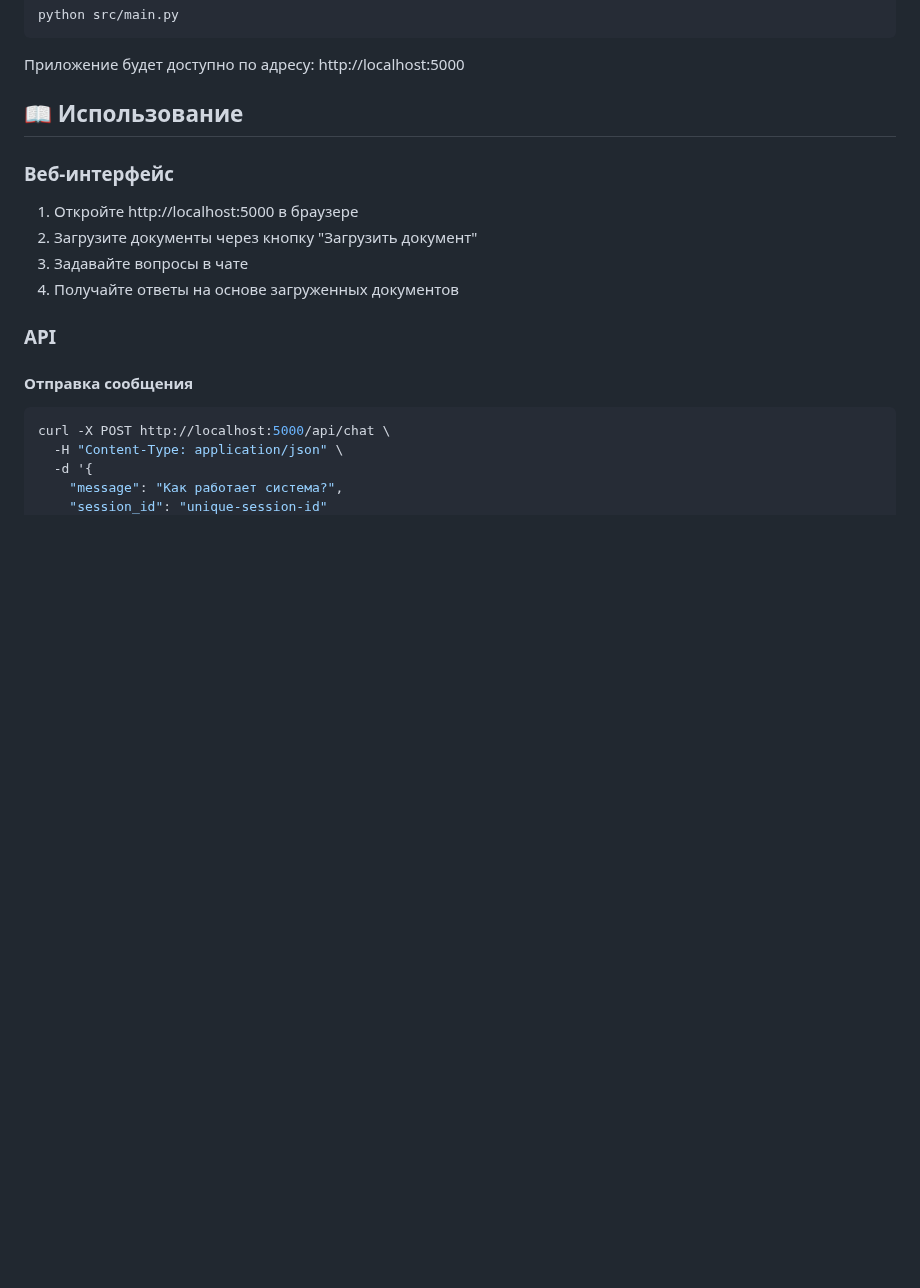
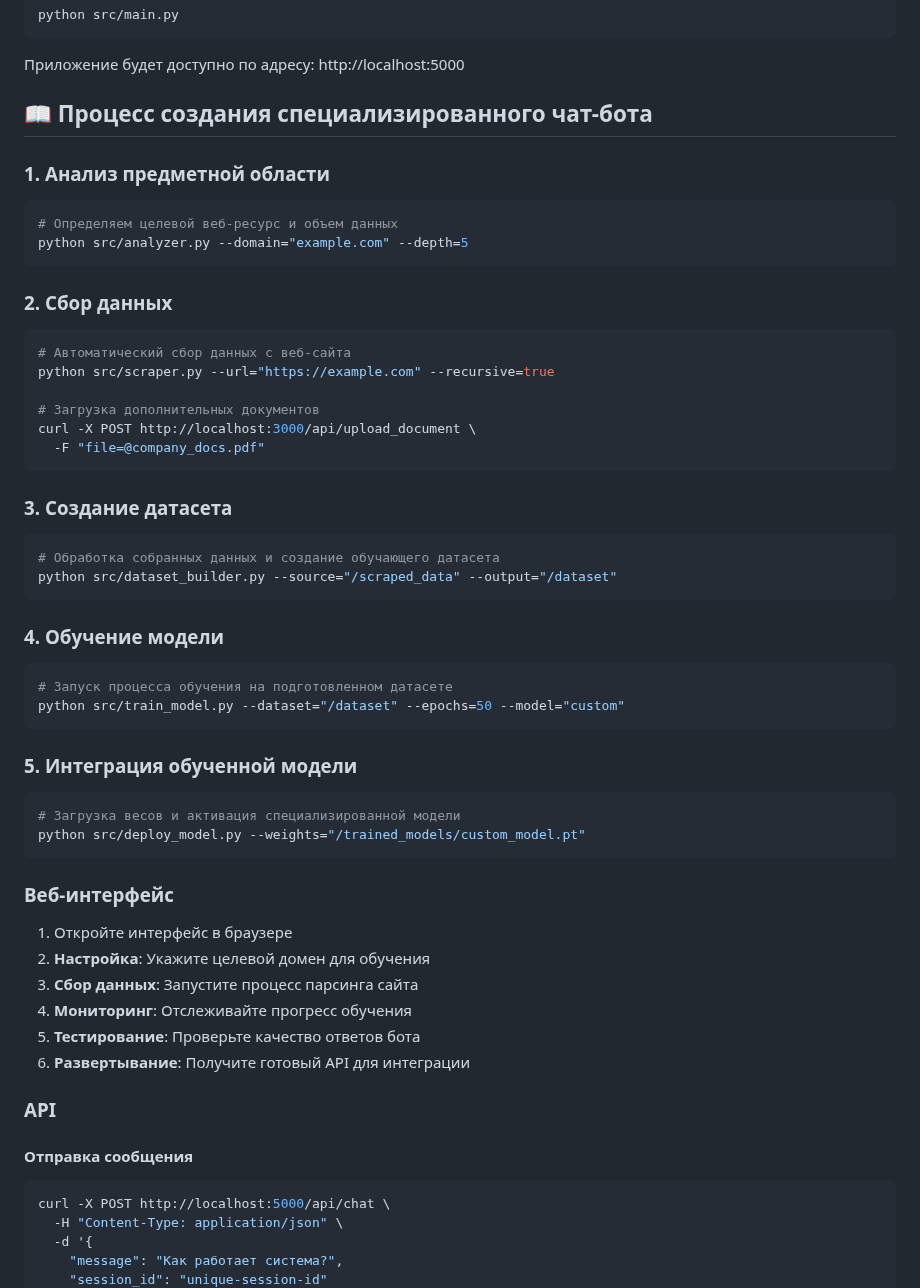
Before and after one commit to asvessmii/mybussiness, a Markdown page: README.md, the part around the change. GitHub-like rendering; blank space fills up the shorter version.

Commit message:
auto-commit for f19561f5-866a-4fc2-837b-67025f11a3c5

````diff
--- a/README.md
+++ b/README.md
@@ -129,14 +129,50 @@ python src/main.py
 
 Приложение будет доступно по адресу: http://localhost:5000
 
-## 📖 Использование
+## 📖 Процесс создания специализированного чат-бота
+
+### 1. Анализ предметной области
+```bash
+# Определяем целевой веб-ресурс и объем данных
+python src/analyzer.py --domain="example.com" --depth=5
+```
+
+### 2. Сбор данных
+```bash
+# Автоматический сбор данных с веб-сайта
+python src/scraper.py --url="https://example.com" --recursive=true
+
+# Загрузка дополнительных документов
+curl -X POST http://localhost:3000/api/upload_document \
+  -F "file=@company_docs.pdf"
+```
+
+### 3. Создание датасета
+```bash
+# Обработка собранных данных и создание обучающего датасета
+python src/dataset_builder.py --source="/scraped_data" --output="/dataset"
+```
+
+### 4. Обучение модели
+```bash
+# Запуск процесса обучения на подготовленном датасете
+python src/train_model.py --dataset="/dataset" --epochs=50 --model="custom"
+```
+
+### 5. Интеграция обученной модели
+```bash
+# Загрузка весов и активация специализированной модели
+python src/deploy_model.py --weights="/trained_models/custom_model.pt"
+```
 
 ### Веб-интерфейс
 
-1. Откройте http://localhost:5000 в браузере
-2. Загрузите документы через кнопку "Загрузить документ"
-3. Задавайте вопросы в чате
-4. Получайте ответы на основе загруженных документов
+1. Откройте интерфейс в браузере
+2. **Настройка**: Укажите целевой домен для обучения
+3. **Сбор данных**: Запустите процесс парсинга сайта
+4. **Мониторинг**: Отслеживайте прогресс обучения
+5. **Тестирование**: Проверьте качество ответов бота
+6. **Развертывание**: Получите готовый API для интеграции
 
 ### API
 
````
